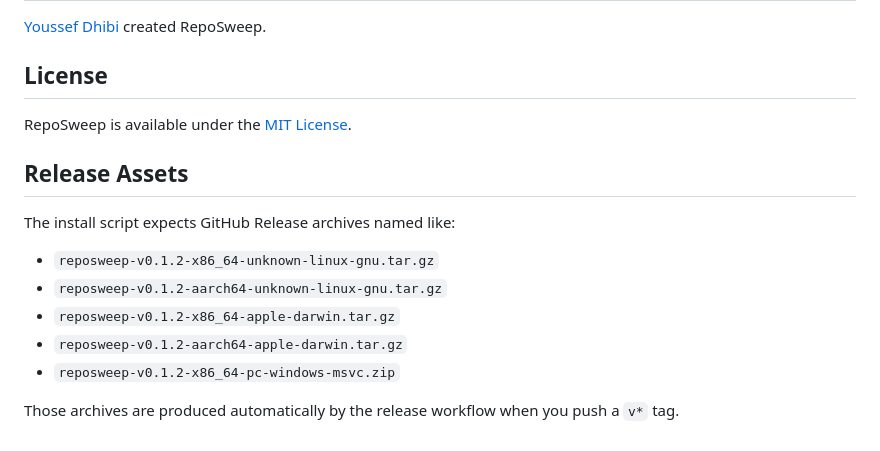
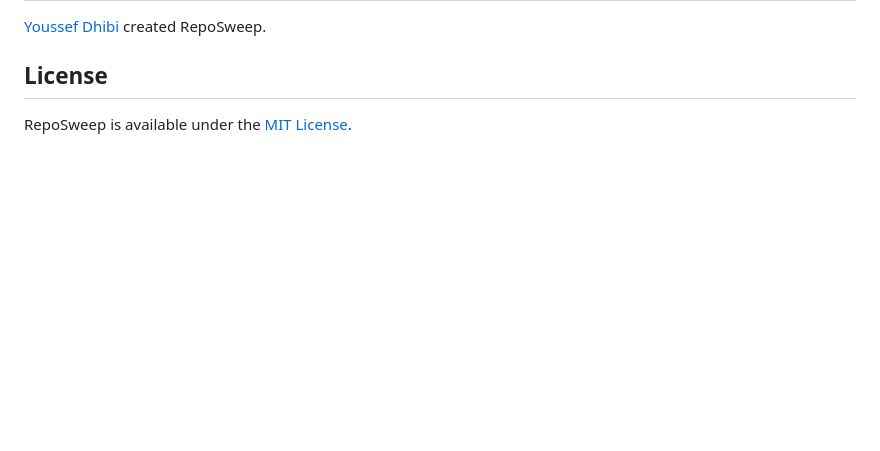
Before and after one commit to youssefsz/reposweep, a Markdown page: README.md, the part around the change. Rendered like a GitHub page; blank space fills up the shorter version.

Commit message:
Remove outdated release assets section from README

```diff
--- a/README.md
+++ b/README.md
@@ -199,15 +199,3 @@ The generated config lets you disable ecosystems, add protected paths, define cu
 ## License
 
 RepoSweep is available under the [MIT License](./LICENSE).
-
-## Release Assets
-
-The install script expects GitHub Release archives named like:
-
-- `reposweep-v0.1.2-x86_64-unknown-linux-gnu.tar.gz`
-- `reposweep-v0.1.2-aarch64-unknown-linux-gnu.tar.gz`
-- `reposweep-v0.1.2-x86_64-apple-darwin.tar.gz`
-- `reposweep-v0.1.2-aarch64-apple-darwin.tar.gz`
-- `reposweep-v0.1.2-x86_64-pc-windows-msvc.zip`
-
-Those archives are produced automatically by the release workflow when you push a `v*` tag.
```
